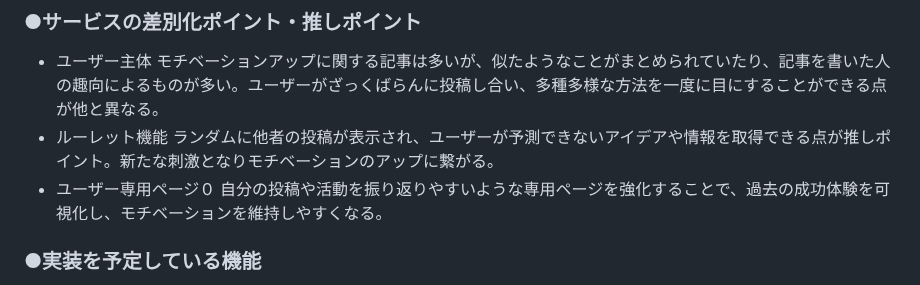
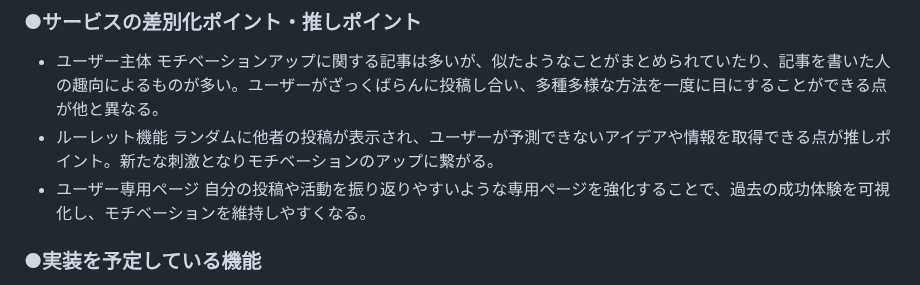
Before and after one commit to 012to/web_app_1, a Markdown page: README.md, the part around the change. Drawn GitHub-style.

Commit message:
Fix: 誤字修正

```diff
--- a/README.md
+++ b/README.md
@@ -30,7 +30,7 @@
 モチベーションアップに関する記事は多いが、似たようなことがまとめられていたり、記事を書いた人の趣向によるものが多い。ユーザーがざっくばらんに投稿し合い、多種多様な方法を一度に目にすることができる点が他と異なる。
 - ルーレット機能
 ランダムに他者の投稿が表示され、ユーザーが予測できないアイデアや情報を取得できる点が推しポイント。新たな刺激となりモチベーションのアップに繋がる。
-- ユーザー専用ページ０
+- ユーザー専用ページ
 自分の投稿や活動を振り返りやすいような専用ページを強化することで、過去の成功体験を可視化し、モチベーションを維持しやすくなる。
 
 ### ●実装を予定している機能
```
